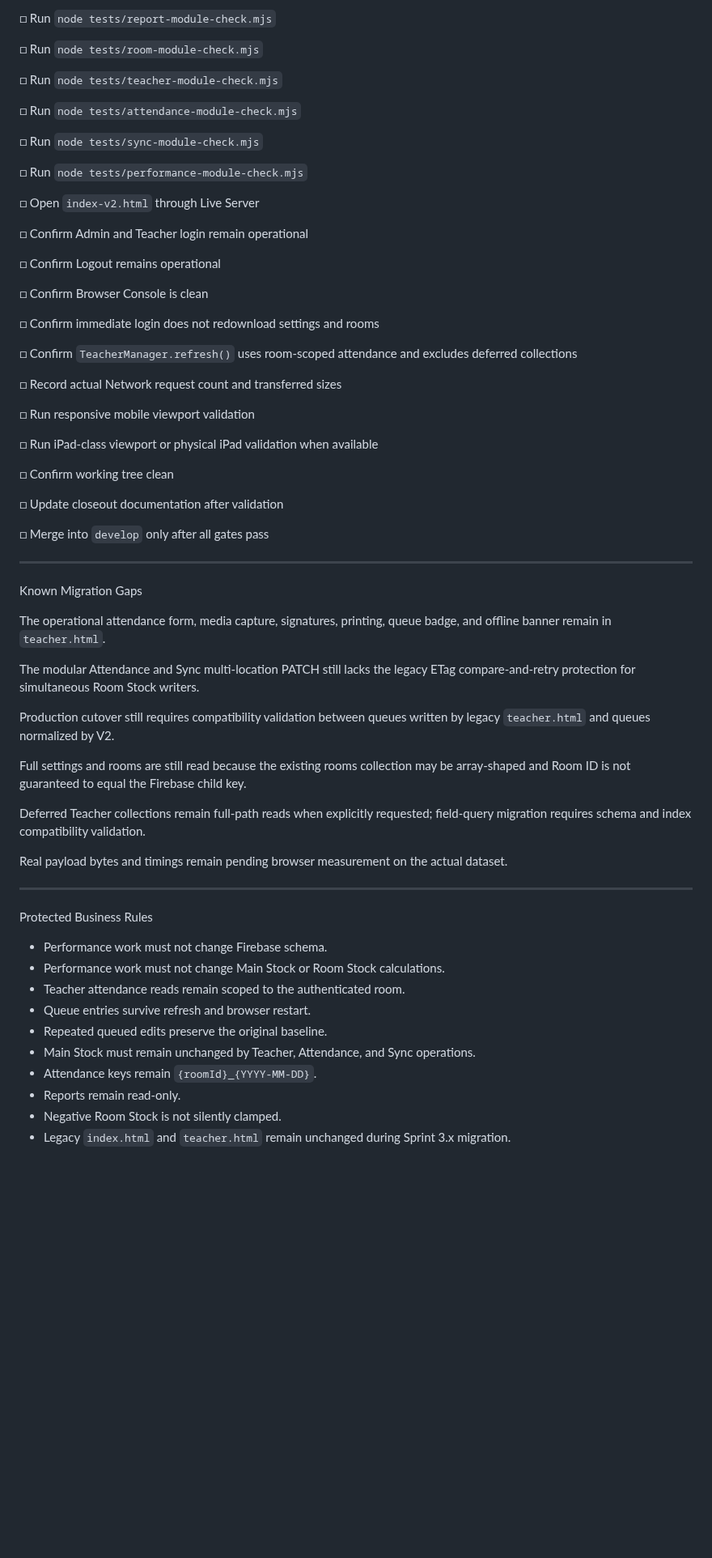
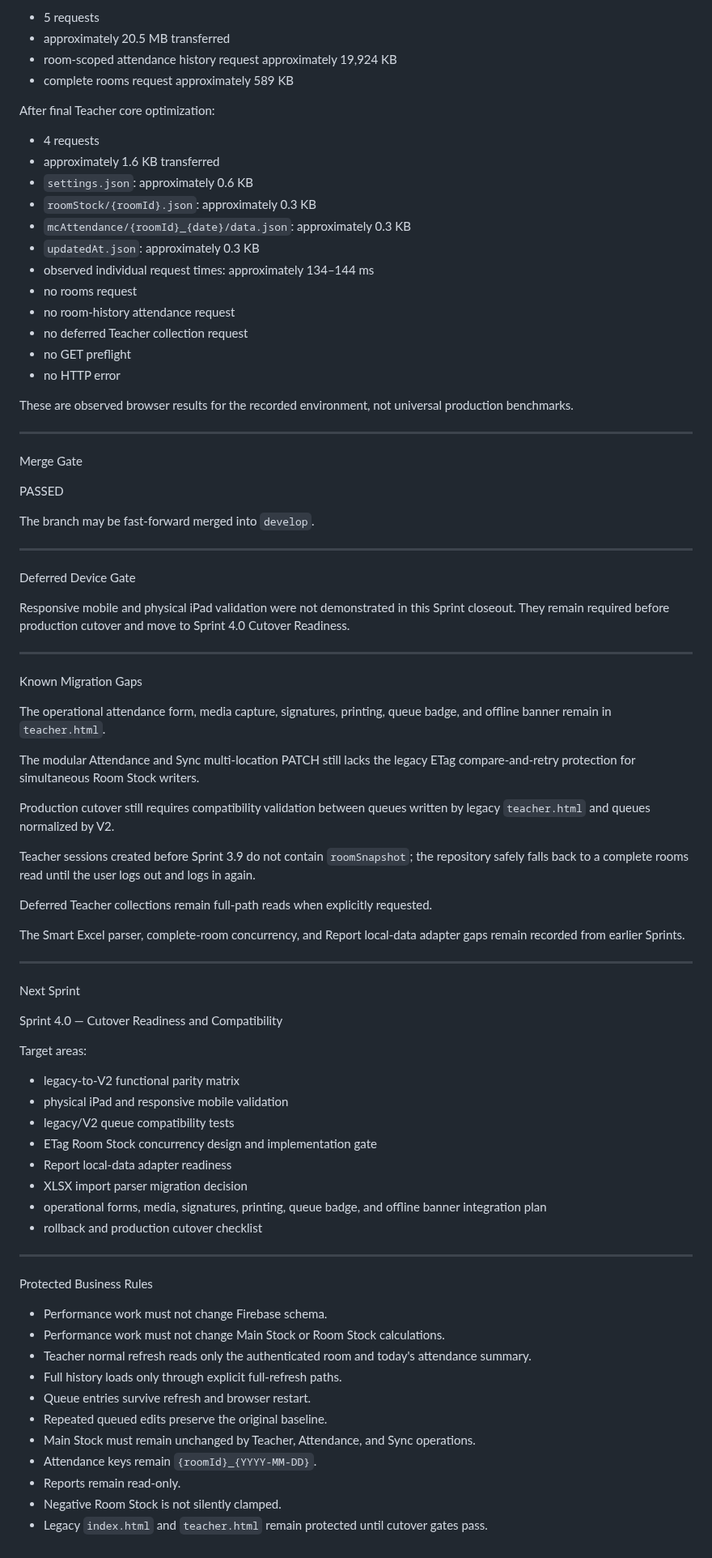
Before and after one commit to possible25672024-tech/MilkSchoolSystem-V2, a Markdown page: SPRINT_STATUS.md, the part around one of its changes. Shown at 81% size. Rendered like a GitHub page; blank space fills up the shorter version.

```diff
--- a/SPRINT_STATUS.md
+++ b/SPRINT_STATUS.md
@@ -120,39 +149,39 @@ Pending Before Merge
 
-□ Run `node tests/report-module-check.mjs`
+- 5 requests
+- approximately 20.5 MB transferred
+- room-scoped attendance history request approximately 19,924 KB
+- complete rooms request approximately 589 KB
 
-□ Run `node tests/room-module-check.mjs`
+After final Teacher core optimization:
 
-□ Run `node tests/teacher-module-check.mjs`
+- 4 requests
+- approximately 1.6 KB transferred
+- `settings.json`: approximately 0.6 KB
+- `roomStock/{roomId}.json`: approximately 0.3 KB
+- `mcAttendance/{roomId}_{date}/data.json`: approximately 0.3 KB
+- `updatedAt.json`: approximately 0.3 KB
+- observed individual request times: approximately 134–144 ms
+- no rooms request
+- no room-history attendance request
+- no deferred Teacher collection request
+- no GET preflight
+- no HTTP error
 
-□ Run `node tests/attendance-module-check.mjs`
+These are observed browser results for the recorded environment, not universal production benchmarks.
 
-□ Run `node tests/sync-module-check.mjs`
+---
 
-□ Run `node tests/performance-module-check.mjs`
+Merge Gate
 
-□ Open `index-v2.html` through Live Server
+PASSED
 
-□ Confirm Admin and Teacher login remain operational
+The branch may be fast-forward merged into `develop`.
 
-□ Confirm Logout remains operational
+---
 
-□ Confirm Browser Console is clean
+Deferred Device Gate
 
-□ Confirm immediate login does not redownload settings and rooms
-
-□ Confirm `TeacherManager.refresh()` uses room-scoped attendance and excludes deferred collections
-
-□ Record actual Network request count and transferred sizes
-
-□ Run responsive mobile viewport validation
-
-□ Run iPad-class viewport or physical iPad validation when available
-
-□ Confirm working tree clean
-
-□ Update closeout documentation after validation
-
-□ Merge into `develop` only after all gates pass
+Responsive mobile and physical iPad validation were not demonstrated in this Sprint closeout. They remain required before production cutover and move to Sprint 4.0 Cutover Readiness.
 
 ---
 
@@ -164,11 +193,28 @@ The modular Attendance and Sync multi-location PATCH still lacks the legacy ETag
 
 Production cutover still requires compatibility validation between queues written by legacy `teacher.html` and queues normalized by V2.
 
-Full settings and rooms are still read because the existing rooms collection may be array-shaped and Room ID is not guaranteed to equal the Firebase child key.
+Teacher sessions created before Sprint 3.9 do not contain `roomSnapshot`; the repository safely falls back to a complete rooms read until the user logs out and logs in again.
 
-Deferred Teacher collections remain full-path reads when explicitly requested; field-query migration requires schema and index compatibility validation.
+Deferred Teacher collections remain full-path reads when explicitly requested.
 
-Real payload bytes and timings remain pending browser measurement on the actual dataset.
+The Smart Excel parser, complete-room concurrency, and Report local-data adapter gaps remain recorded from earlier Sprints.
+
+---
+
+Next Sprint
+
+Sprint 4.0 — Cutover Readiness and Compatibility
+
+Target areas:
+
+- legacy-to-V2 functional parity matrix
+- physical iPad and responsive mobile validation
+- legacy/V2 queue compatibility tests
+- ETag Room Stock concurrency design and implementation gate
+- Report local-data adapter readiness
+- XLSX import parser migration decision
+- operational forms, media, signatures, printing, queue badge, and offline banner integration plan
+- rollback and production cutover checklist
 
 ---
 
@@ -176,11 +222,12 @@ Protected Business Rules
 
 - Performance work must not change Firebase schema.
 - Performance work must not change Main Stock or Room Stock calculations.
-- Teacher attendance reads remain scoped to the authenticated room.
+- Teacher normal refresh reads only the authenticated room and today's attendance summary.
+- Full history loads only through explicit full-refresh paths.
 - Queue entries survive refresh and browser restart.
 - Repeated queued edits preserve the original baseline.
 - Main Stock must remain unchanged by Teacher, Attendance, and Sync operations.
 - Attendance keys remain `{roomId}_{YYYY-MM-DD}`.
 - Reports remain read-only.
 - Negative Room Stock is not silently clamped.
-- Legacy `index.html` and `teacher.html` remain unchanged during Sprint 3.x migration.
+- Legacy `index.html` and `teacher.html` remain protected until cutover gates pass.
```
Also changed, not shown: other parts of SPRINT_STATUS.md (+63 -34 lines).
